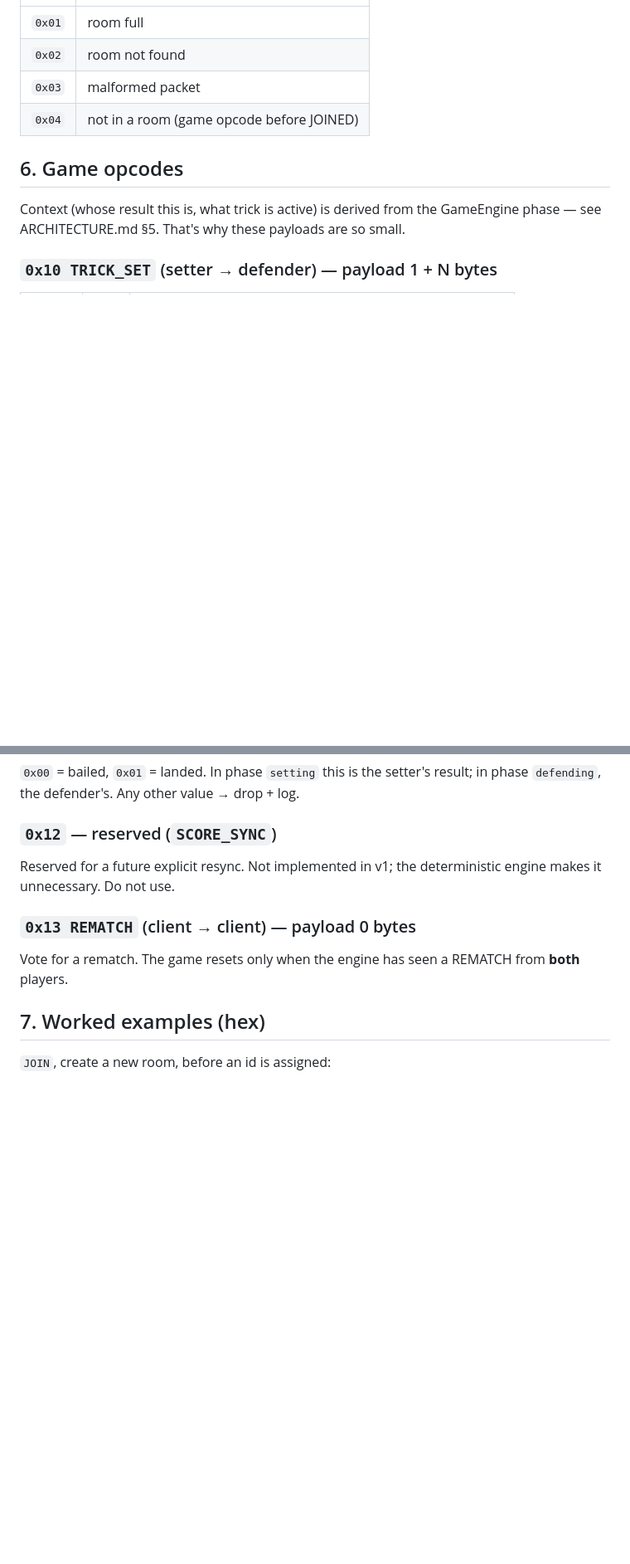
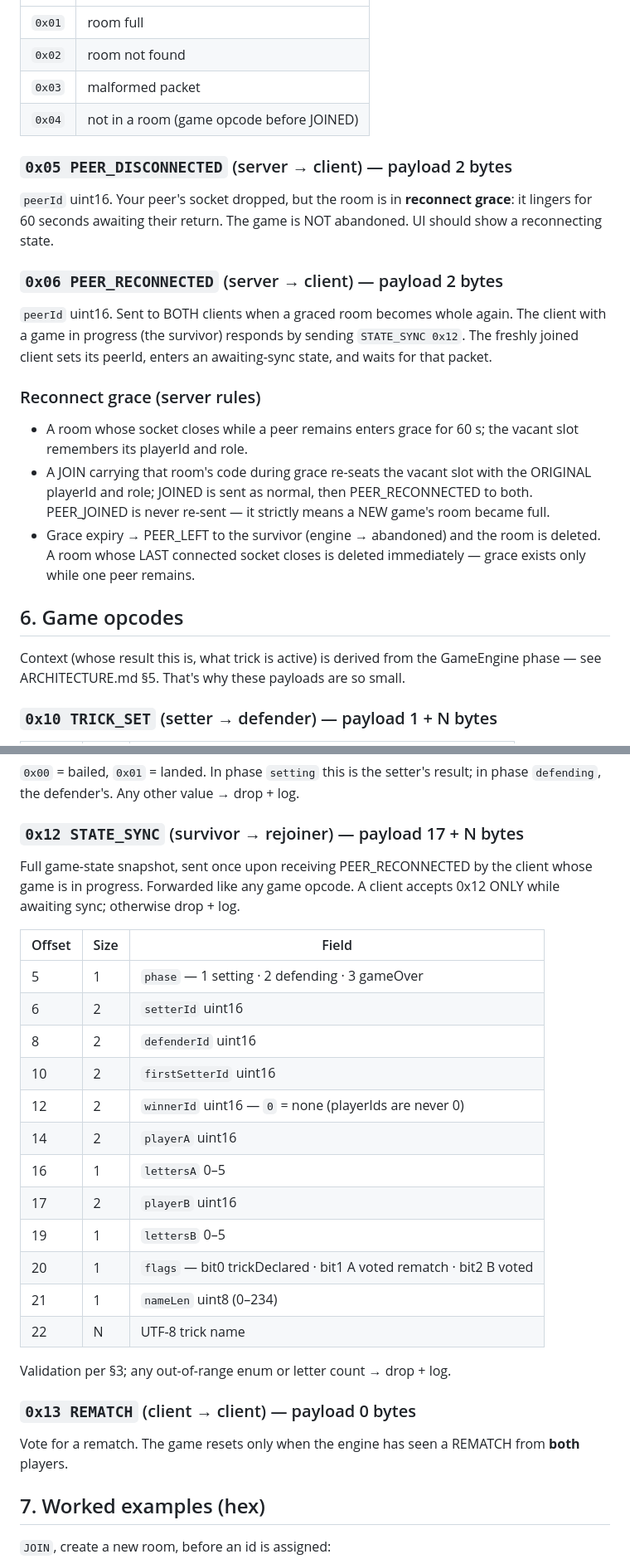
Before and after one commit to ponder-the-orb/skate_p2p, a Markdown page: docs/PROTOCOL.md, 2 parts joined by grey strips. Shown at 83% size. Drawn GitHub-style; blank space fills up the shorter version.

Commit message:
docs: reconnect grace — PEER_DISCONNECTED/RECONNECTED + STATE_SYNC spec

```diff
--- a/docs/PROTOCOL.md
+++ b/docs/PROTOCOL.md
@@ -71,6 +71,28 @@ its JOINED. Each side thereby learns the other's playerId. Game may begin.
 | `0x03` | malformed packet |
 | `0x04` | not in a room (game opcode before JOINED) |
 
+### `0x05 PEER_DISCONNECTED` (server → client) — payload 2 bytes
+`peerId` uint16. Your peer's socket dropped, but the room is in
+**reconnect grace**: it lingers for 60 seconds awaiting their return.
+The game is NOT abandoned. UI should show a reconnecting state.
+
+### `0x06 PEER_RECONNECTED` (server → client) — payload 2 bytes
+`peerId` uint16. Sent to BOTH clients when a graced room becomes whole
+again. The client with a game in progress (the survivor) responds by
+sending `STATE_SYNC 0x12`. The freshly joined client sets its peerId,
+enters an awaiting-sync state, and waits for that packet.
+
+### Reconnect grace (server rules)
+- A room whose socket closes while a peer remains enters grace for 60 s;
+  the vacant slot remembers its playerId and role.
+- A JOIN carrying that room's code during grace re-seats the vacant
+  slot with the ORIGINAL playerId and role; JOINED is sent as normal,
+  then PEER_RECONNECTED to both. PEER_JOINED is never re-sent — it
+  strictly means a NEW game's room became full.
+- Grace expiry → PEER_LEFT to the survivor (engine → abandoned) and
+  the room is deleted. A room whose LAST connected socket closes is
+  deleted immediately — grace exists only while one peer remains.
+
 ## 6. Game opcodes
 
 Context (whose result this is, what trick is active) is derived from the GameEngine phase — see ARCHITECTURE.md §5. That's why these payloads are so small.
@@ -86,8 +108,28 @@ Sent when the setter declares the trick they're about to attempt.
 ### `0x11 ATTEMPT_RESULT` (attempting player → other player) — payload 1 byte
 `0x00` = bailed, `0x01` = landed. In phase `setting` this is the setter's result; in phase `defending`, the defender's. Any other value → drop + log.
 
-### `0x12` — reserved (`SCORE_SYNC`)
-Reserved for a future explicit resync. Not implemented in v1; the deterministic engine makes it unnecessary. Do not use.
+### `0x12 STATE_SYNC` (survivor → rejoiner) — payload 17 + N bytes
+Full game-state snapshot, sent once upon receiving PEER_RECONNECTED
+by the client whose game is in progress. Forwarded like any game
+opcode. A client accepts 0x12 ONLY while awaiting sync; otherwise
+drop + log.
+
+| Offset | Size | Field |
+|---|---|---|
+| 5  | 1 | `phase` — 1 setting · 2 defending · 3 gameOver |
+| 6  | 2 | `setterId` uint16 |
+| 8  | 2 | `defenderId` uint16 |
+| 10 | 2 | `firstSetterId` uint16 |
+| 12 | 2 | `winnerId` uint16 — `0` = none (playerIds are never 0) |
+| 14 | 2 | `playerA` uint16 |
+| 16 | 1 | `lettersA` 0–5 |
+| 17 | 2 | `playerB` uint16 |
+| 19 | 1 | `lettersB` 0–5 |
+| 20 | 1 | `flags` — bit0 trickDeclared · bit1 A voted rematch · bit2 B voted |
+| 21 | 1 | `nameLen` uint8 (0–234) |
+| 22 | N | UTF-8 trick name |
+
+Validation per §3; any out-of-range enum or letter count → drop + log.
 
 ### `0x13 REMATCH` (client → client) — payload 0 bytes
 Vote for a rematch. The game resets only when the engine has seen a REMATCH from **both** players.
```
